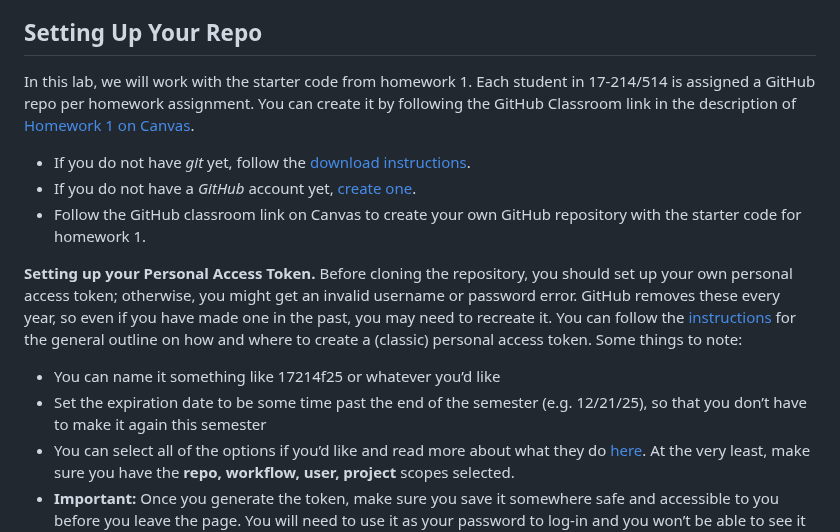
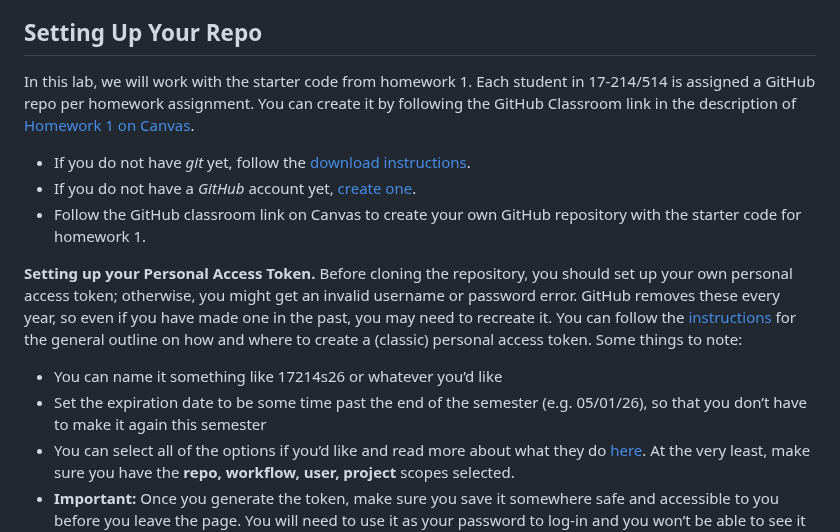
Before and after one commit to CMU-17-214/s2026, a Markdown page: labs/lab01.md, the part around one of its changes. GitHub-like rendering.

Commit message:
moved lab 1 to current

```diff
--- a/previous_labs/lab01.md
+++ b/labs/lab01.md
@@ -18,8 +18,8 @@ In this lab, we will work with the starter code from homework 1. Each student in
 
 **Setting up your Personal Access Token.** Before cloning the repository, you should set up your own personal access token; otherwise, you might get an invalid username or password error. GitHub removes these every year, so even if you have made one in the past, you may need to recreate it. You can follow the [instructions](https://docs.github.com/en/authentication/keeping-your-account-and-data-secure/creating-a-personal-access-token) for the general outline on how and where to create a (classic) personal access token. Some things to note:
 
-* You can name it something like 17214f25 or whatever you’d like
-* Set the expiration date to be some time past the end of the semester (e.g. 12/21/25), so that you don’t have to make it again this semester
+* You can name it something like 17214s26 or whatever you’d like
+* Set the expiration date to be some time past the end of the semester (e.g. 05/01/26), so that you don’t have to make it again this semester
 * You can select all of the options if you’d like and read more about what they do [here](https://docs.github.com/en/developers/apps/building-oauth-apps/scopes-for-oauth-apps). At the very least, make sure you have the **repo, workflow, user, project** scopes selected.
 * **Important:** Once you generate the token, make sure you save it somewhere safe and accessible to you before you leave the page. You will need to use it as your password to log-in and you won’t be able to see it again after leaving the page.
 
```
Also changed, not shown: other parts of labs/lab01.md (+1 -1 lines).
